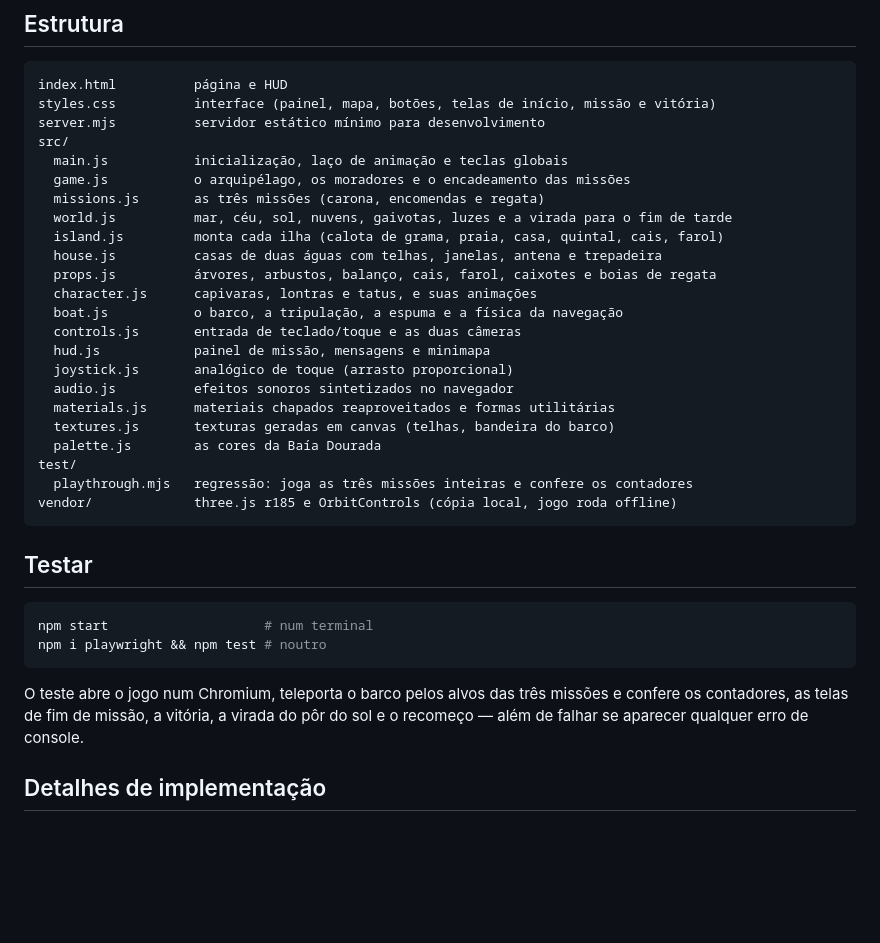
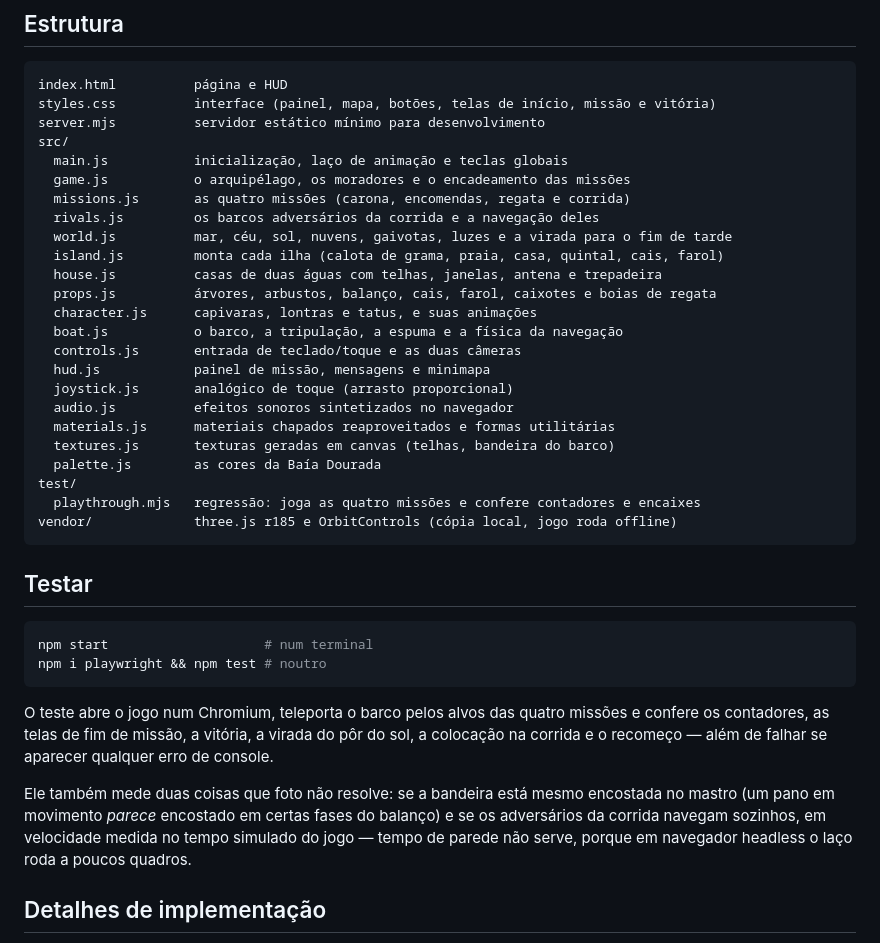
Before and after one commit to ricardopera/grandpa_boat, a Markdown page: README.md, the part around one of its changes. Rendered like a GitHub page; blank space fills up the shorter version.

````diff
--- a/README.md
+++ b/README.md
@@ -102,7 +118,8 @@ server.mjs          servidor estático mínimo para desenvolvimento
 src/
   main.js           inicialização, laço de animação e teclas globais
   game.js           o arquipélago, os moradores e o encadeamento das missões
-  missions.js       as três missões (carona, encomendas e regata)
+  missions.js       as quatro missões (carona, encomendas, regata e corrida)
+  rivals.js         os barcos adversários da corrida e a navegação deles
   world.js          mar, céu, sol, nuvens, gaivotas, luzes e a virada para o fim de tarde
   island.js         monta cada ilha (calota de grama, praia, casa, quintal, cais, farol)
   house.js          casas de duas águas com telhas, janelas, antena e trepadeira
@@ -117,7 +134,7 @@ src/
   textures.js       texturas geradas em canvas (telhas, bandeira do barco)
   palette.js        as cores da Baía Dourada
 test/
-  playthrough.mjs   regressão: joga as três missões inteiras e confere os contadores
+  playthrough.mjs   regressão: joga as quatro missões e confere contadores e encaixes
 vendor/             three.js r185 e OrbitControls (cópia local, jogo roda offline)
 ```
 
@@ -128,9 +145,14 @@ npm start                    # num terminal
 npm i playwright && npm test # noutro
 ```
 
-O teste abre o jogo num Chromium, teleporta o barco pelos alvos das três missões e
-confere os contadores, as telas de fim de missão, a vitória, a virada do pôr do sol e o
-recomeço — além de falhar se aparecer qualquer erro de console.
+O teste abre o jogo num Chromium, teleporta o barco pelos alvos das quatro missões e
+confere os contadores, as telas de fim de missão, a vitória, a virada do pôr do sol, a
+colocação na corrida e o recomeço — além de falhar se aparecer qualquer erro de console.
+
+Ele também mede duas coisas que foto não resolve: se a bandeira está mesmo encostada no
+mastro (um pano em movimento *parece* encostado em certas fases do balanço) e se os
+adversários da corrida navegam sozinhos, em velocidade medida no tempo simulado do jogo
+— tempo de parede não serve, porque em navegador headless o laço roda a poucos quadros.
 
 ## Detalhes de implementação
 
````
Also changed, not shown: other parts of README.md (+18 -2 lines), docs/print-corrida.png (added), 6 other files.
